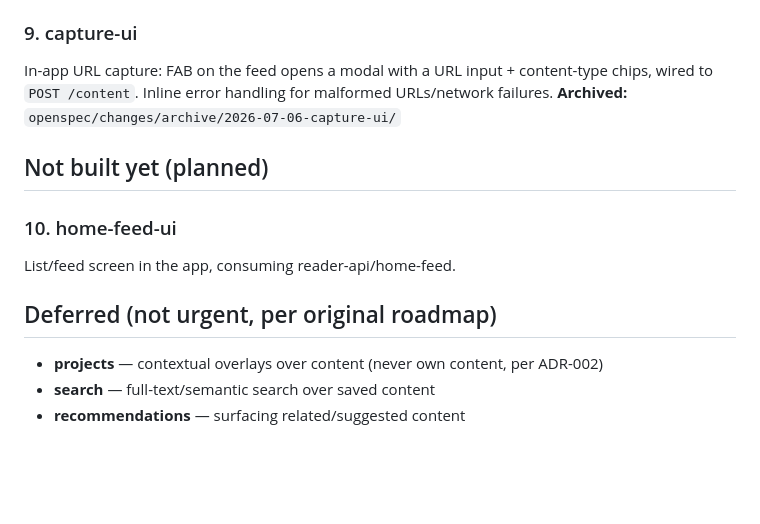
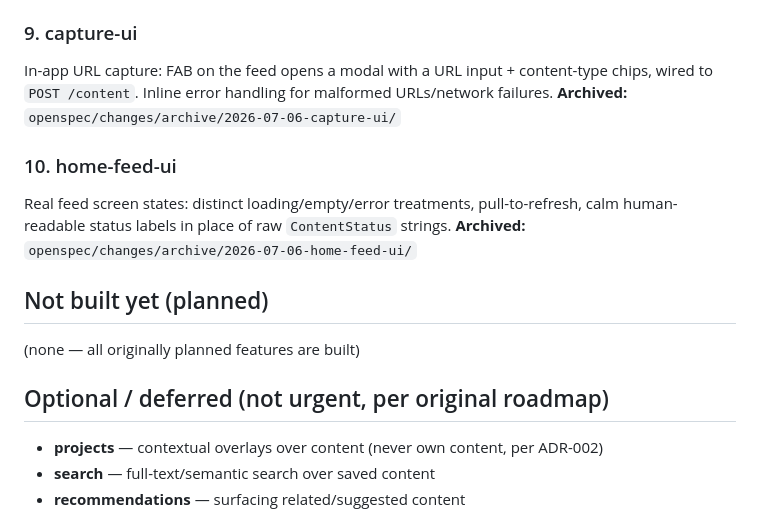
Before and after one commit to ExPl0iT-29/ohara, a Markdown page: FEATURES.md, the part around the change. Drawn GitHub-style; blank space fills up the shorter version.

Commit message:
Update FEATURES.md: home-feed-ui built, all planned features complete

```diff
--- a/FEATURES.md
+++ b/FEATURES.md
@@ -39,12 +39,15 @@ The real reading screen: hero image, title, byline, optional AI summary, full bo
 In-app URL capture: FAB on the feed opens a modal with a URL input + content-type chips, wired to `POST /content`. Inline error handling for malformed URLs/network failures.
 **Archived:** `openspec/changes/archive/2026-07-06-capture-ui/`
 
+### 10. home-feed-ui
+Real feed screen states: distinct loading/empty/error treatments, pull-to-refresh, calm human-readable status labels in place of raw `ContentStatus` strings.
+**Archived:** `openspec/changes/archive/2026-07-06-home-feed-ui/`
+
 ## Not built yet (planned)
 
-### 10. home-feed-ui
-List/feed screen in the app, consuming reader-api/home-feed.
+(none — all originally planned features are built)
 
-## Deferred (not urgent, per original roadmap)
+## Optional / deferred (not urgent, per original roadmap)
 
 - **projects** — contextual overlays over content (never own content, per ADR-002)
 - **search** — full-text/semantic search over saved content
```
